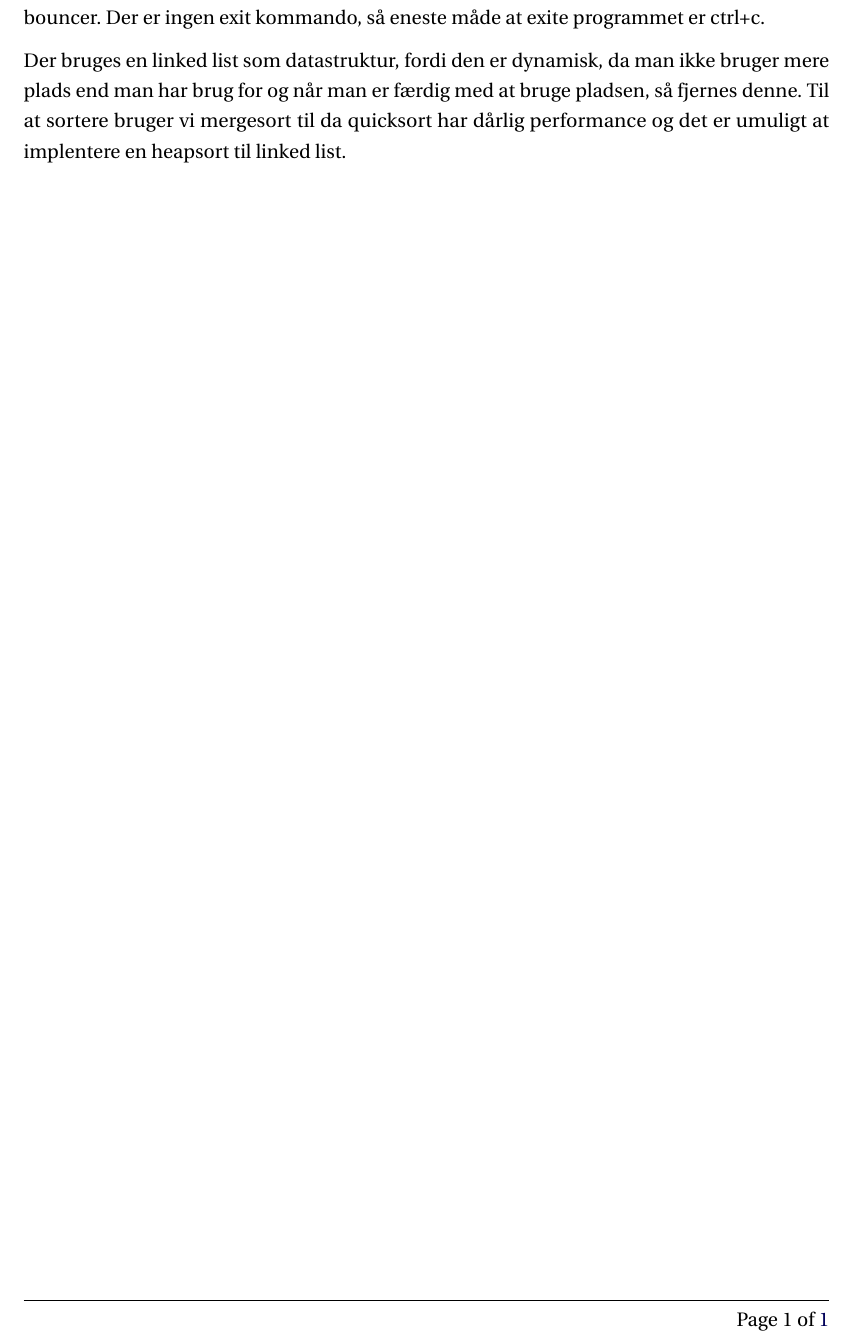
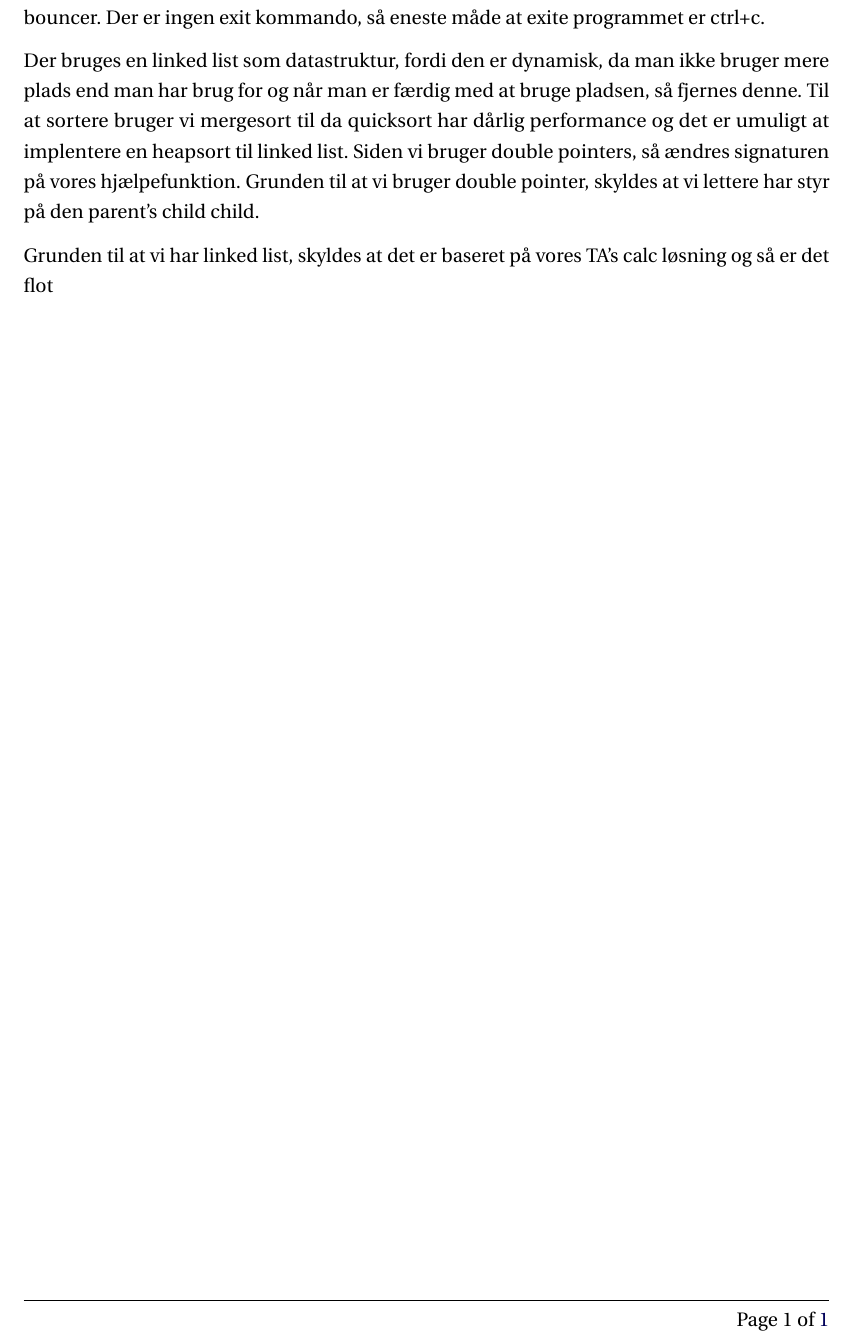
Before and after one commit to PhDuck/2aar-1, a LaTeX problem sheet (OSM/Assignments/First_Assignment/tex/rapport.tex): part of the page, cut so that both start at the same text. Compiled offline with pdfLaTeX.

Commit message:
assignment 1

```diff
--- a/OSM/Assignments/First_Assignment/tex/rapport.tex
+++ b/OSM/Assignments/First_Assignment/tex/rapport.tex
@@ -207,7 +207,9 @@ Queue\_pop kan ikke poppe det sidste element. Queue destroy er ikke testet. Elle
 
 
 Der bruges en linked list som datastruktur, fordi den er dynamisk, da man ikke bruger mere plads end man har brug for og når man er færdig med at bruge pladsen, så fjernes denne. Til at sortere bruger vi mergesort til da quicksort har dårlig performance og det er umuligt at implentere en heapsort til linked list.
+Siden vi bruger double pointers, så ændres signaturen på vores hjælpefunktion. Grunden til at vi bruger double pointer, skyldes at vi lettere har styr på den parent's child child.
 
+Grunden til at vi har linked list, skyldes at det er baseret på vores TA's calc løsning og så er det flot
 
 
 \end{document}
```
Also changed, not shown: OSM/Assignments/First_Assignment/tex/rapport.pdf, 3 other files.
